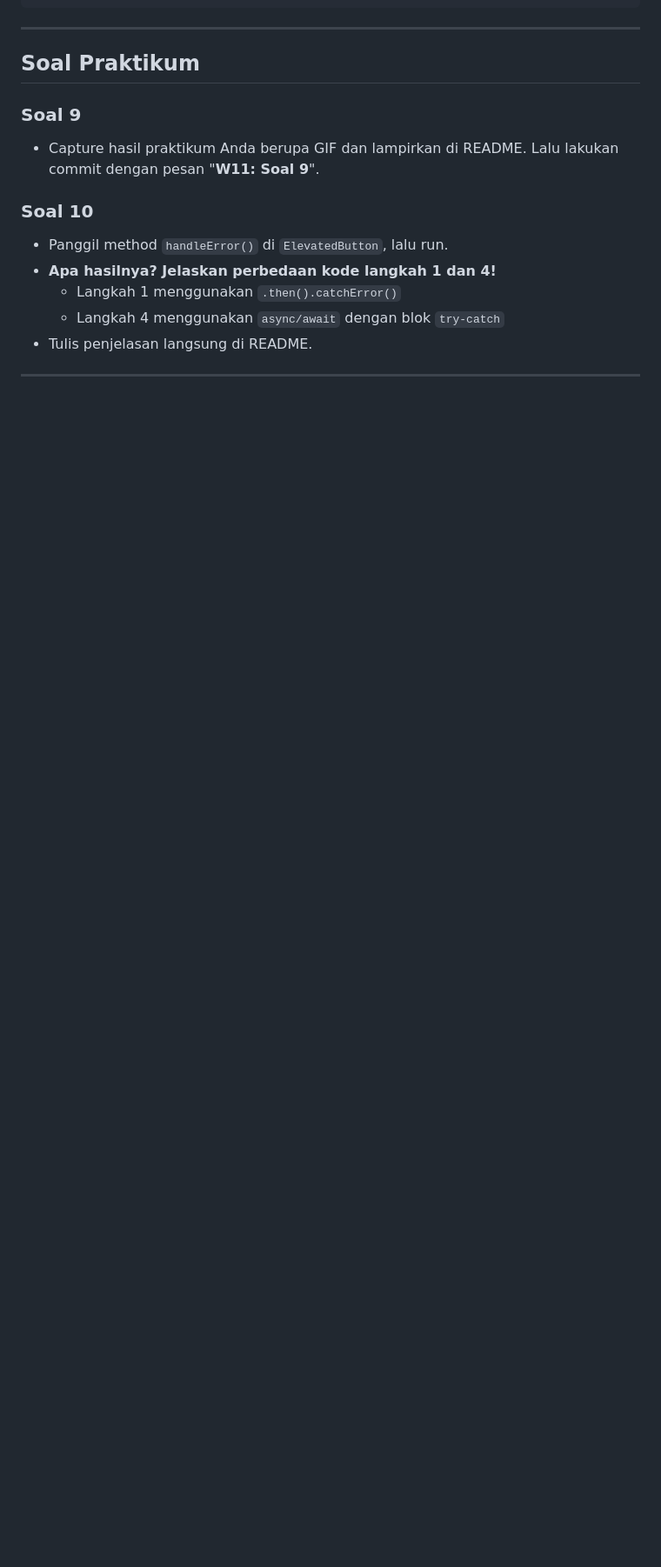
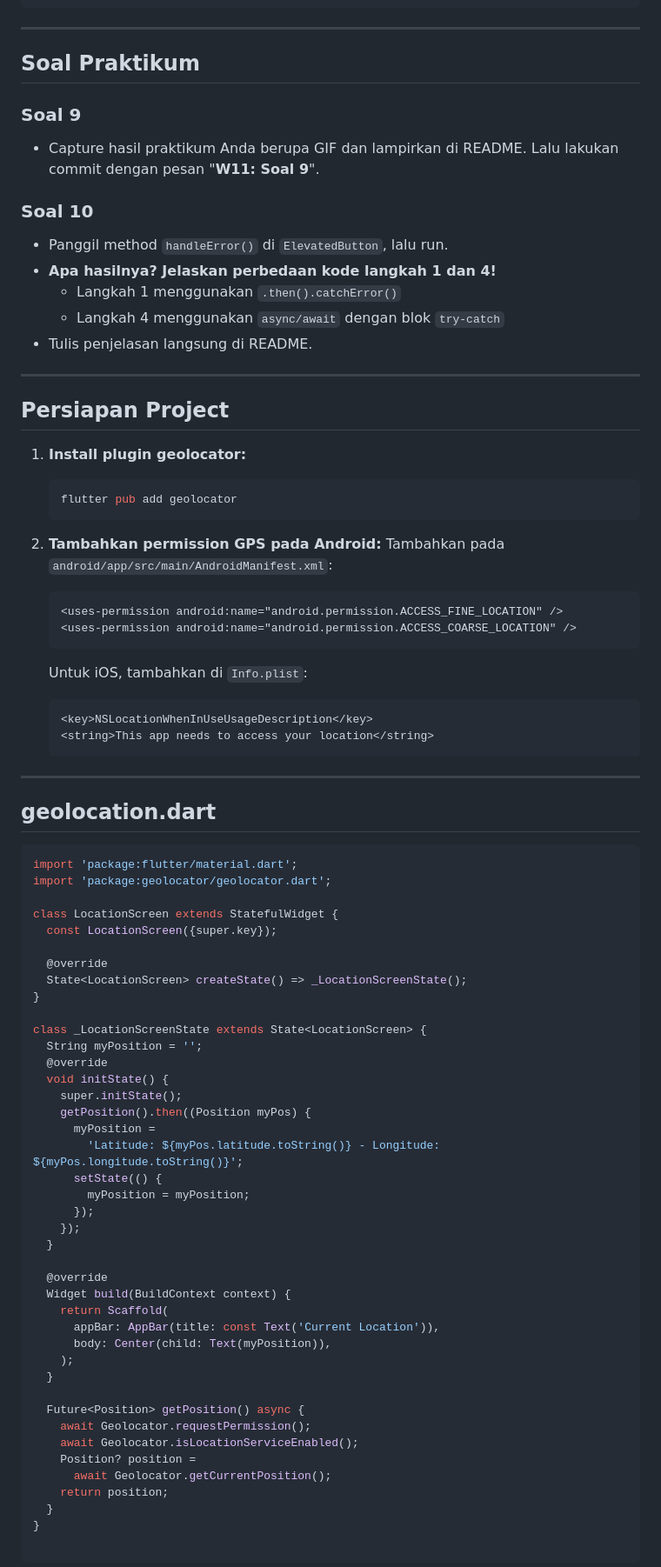
Before and after one commit to Ruphasa/Mobile_25-26, a Markdown page: codelab11_dart/readme.md, the part around the change printed below. Shown: that part at 87% size. Rendered like a GitHub page; blank space fills up the shorter version.

````diff
--- a/codelab11_dart/readme.md
+++ b/codelab11_dart/readme.md
@@ -511,3 +513,70 @@ Berikut adalah format **README / Laporan Praktikum 5** lengkap dengan kode final
 
 ***
 
+## Persiapan Project
+
+1. **Install plugin geolocator:**
+   ```bash
+   flutter pub add geolocator
+   ```
+
+2. **Tambahkan permission GPS pada Android:**
+   Tambahkan pada `android/app/src/main/AndroidManifest.xml`:
+   ```xml
+   <uses-permission android:name="android.permission.ACCESS_FINE_LOCATION" />
+   <uses-permission android:name="android.permission.ACCESS_COARSE_LOCATION" />
+   ```
+   Untuk iOS, tambahkan di `Info.plist`:
+   ```xml
+   <key>NSLocationWhenInUseUsageDescription</key>
+   <string>This app needs to access your location</string>
+   ```
+
+***
+
+## geolocation.dart
+
+```dart
+import 'package:flutter/material.dart';
+import 'package:geolocator/geolocator.dart';
+
+class LocationScreen extends StatefulWidget {
+  const LocationScreen({super.key});
+
+  @override
+  State<LocationScreen> createState() => _LocationScreenState();
+}
+
+class _LocationScreenState extends State<LocationScreen> {
+  String myPosition = '';
+  @override
+  void initState() {
+    super.initState();
+    getPosition().then((Position myPos) {
+      myPosition =
+        'Latitude: ${myPos.latitude.toString()} - Longitude: ${myPos.longitude.toString()}';
+      setState(() {
+        myPosition = myPosition;
+      });
+    });
+  }
+
+  @override
+  Widget build(BuildContext context) {
+    return Scaffold(
+      appBar: AppBar(title: const Text('Current Location')),
+      body: Center(child: Text(myPosition)),
+    );
+  }
+
+  Future<Position> getPosition() async {
+    await Geolocator.requestPermission();
+    await Geolocator.isLocationServiceEnabled();
+    Position? position =
+      await Geolocator.getCurrentPosition();
+    return position;
+  }
+}
+
+```
+
````
Also changed, not shown: other parts of codelab11_dart/readme.md (+136 -14 lines), codelab11_dart/img/gps browser.gif (added), 8 other files.
